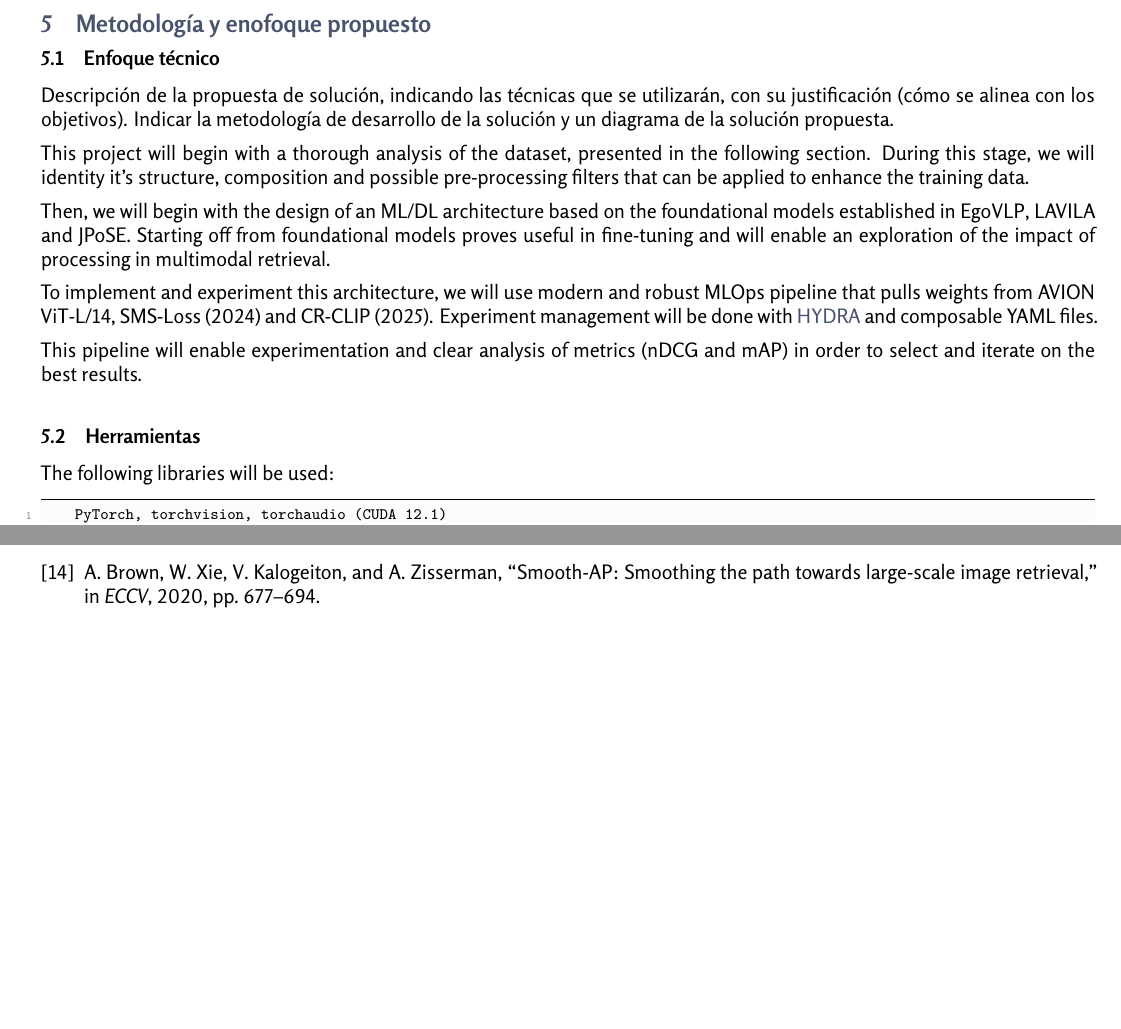
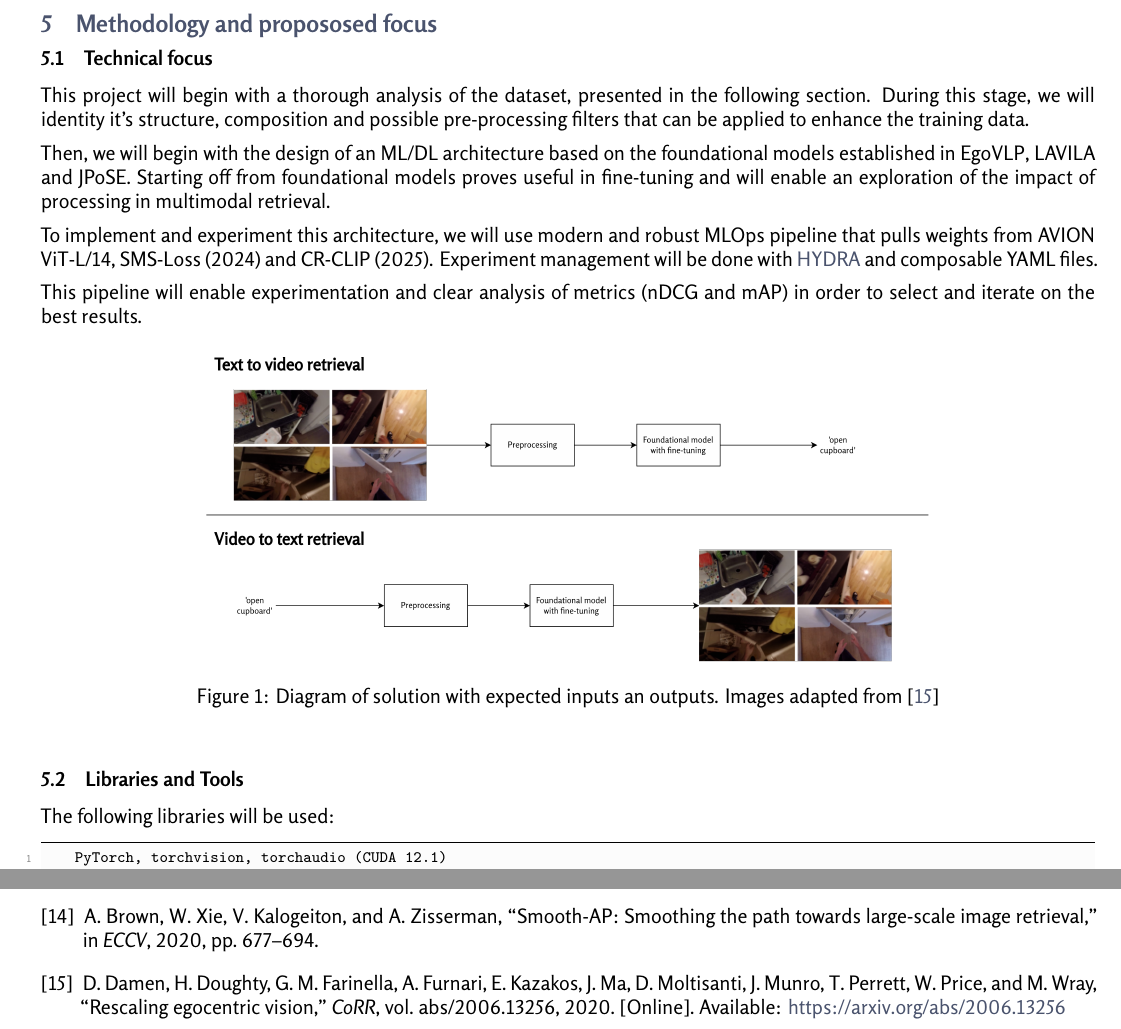
Before and after one commit to isis4825-imagenes-vision-202610/epic-kitchens-docs, a LaTeX document (entrega-1/main.tex, which reads entrega-1/sections/method/method.tex): two parts of pages 5 and 6 of 6 before the commit and two parts of pages 5 and 7 of 7 after it, joined at a grey line, cut at the place of the change, the shorter picture padded with empty space. Compiled offline with XeLaTeX.

Commit message:
Flow diagram

```diff
--- a/entrega-1/sections/method/method.tex
+++ b/entrega-1/sections/method/method.tex
@@ -1,7 +1,6 @@
-\section{Metodología y enofoque propuesto}
+\section{Methodology and propososed focus}
 
-\subsection{Enfoque técnico}
-Descripción de la propuesta de solución, indicando las técnicas que se utilizarán, con su justificación (cómo se alinea con los objetivos). Indicar la metodología de desarrollo de la solución y un diagrama de la solución propuesta.
+\subsection{Technical focus}
 
 This project will begin with a thorough analysis of the dataset, presented in the following section. During this stage, we will identity it's structure, composition and possible pre-processing filters that can be applied to enhance the training data.
 
@@ -11,7 +10,14 @@ To implement and experiment this architecture, we will use modern and robust MLO
 
 This pipeline will enable experimentation and clear analysis of metrics (nDCG and mAP) in order to select and iterate on the best results.
 
-\subsection{Herramientas}
+\begin{figure}[ht]
+    \centering
+    \includegraphics[width=0.7\textwidth]{images/flow.png}
+    \caption{Diagram of solution with expected inputs an outputs. Images adapted from \citep{dimaetal2020dataset}}
+    \label{fig:solutionflow}
+\end{figure}
+
+\subsection{Libraries and Tools}
 
 The following libraries will be used:
 
```
Also changed, not shown: entrega-1/bibliography.bib (+24 -0 lines), entrega-1/images/flow.png (added), entrega-1/main.pdf.
